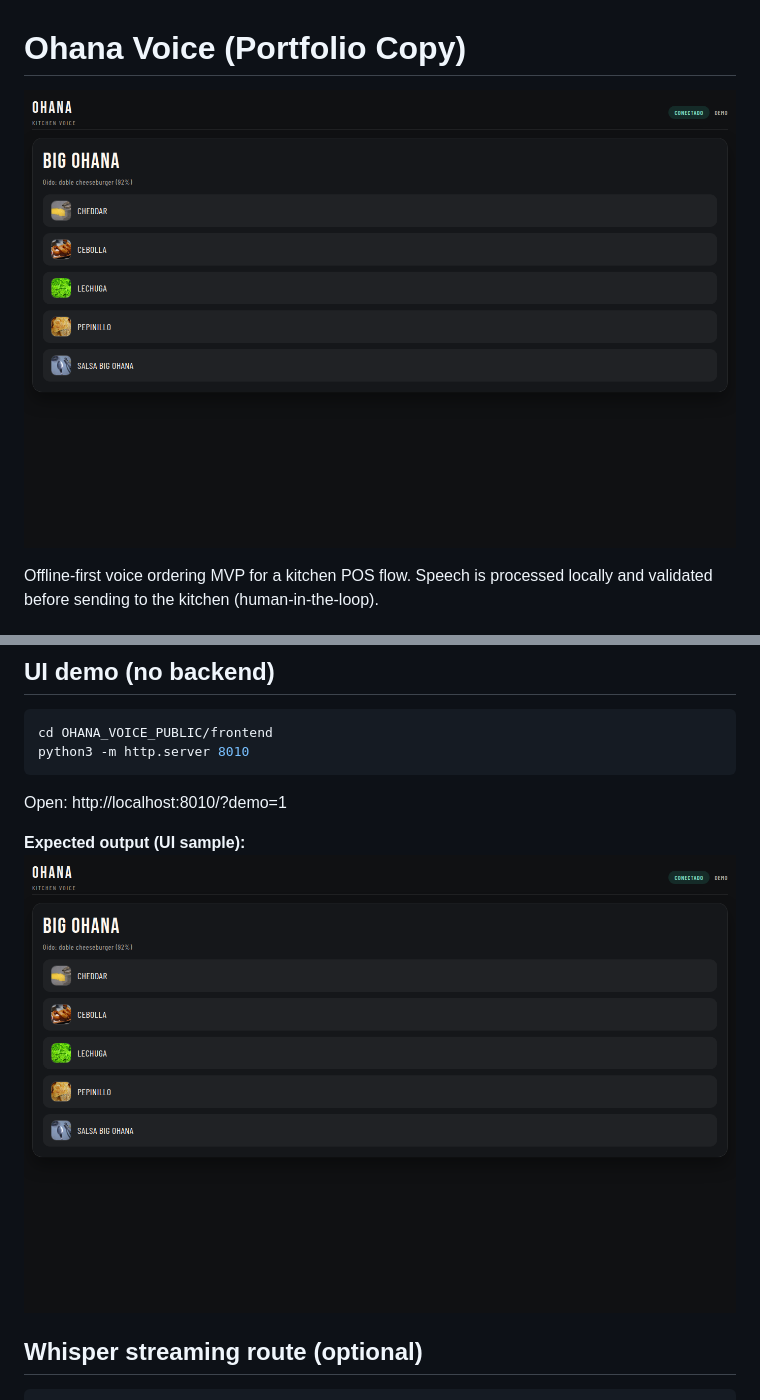
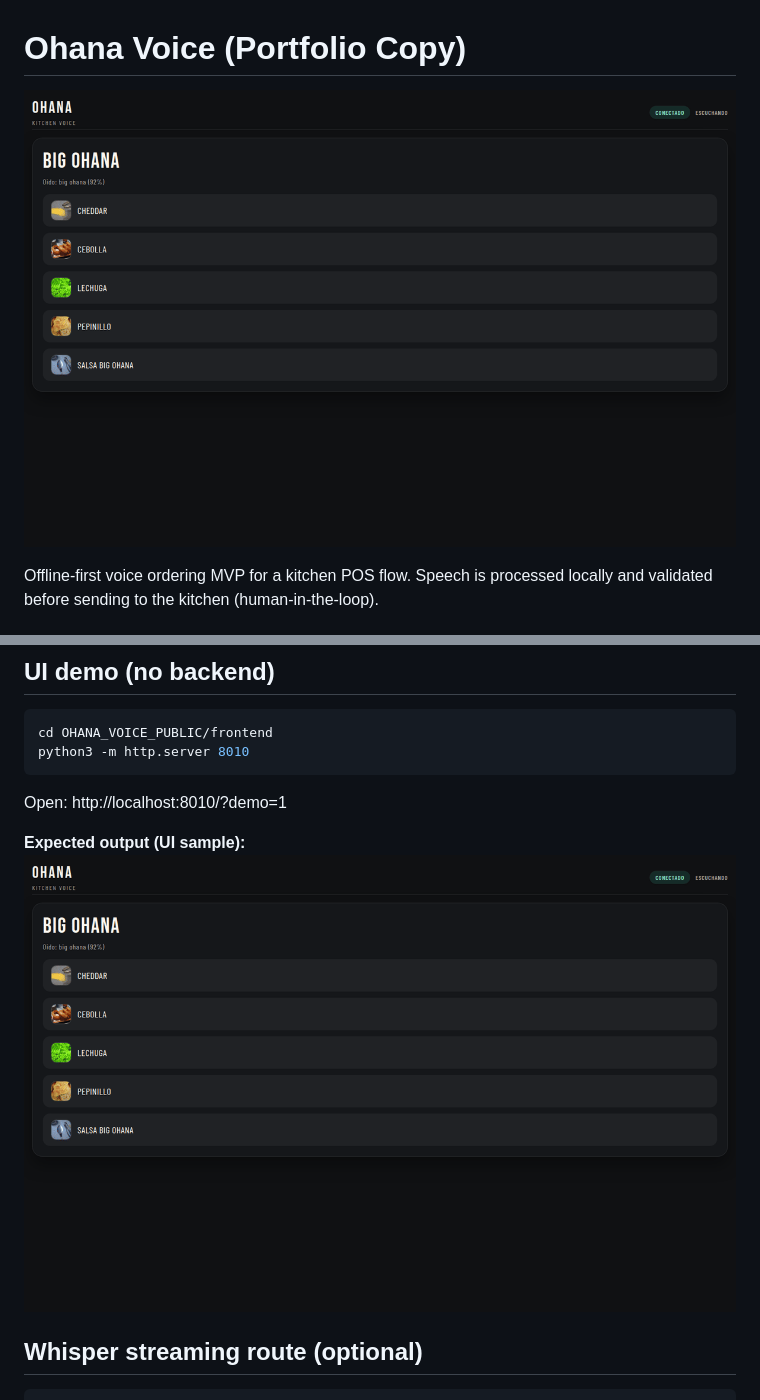
Before and after one commit to albertquerol12345/ohana-voice, a Markdown page: README.md, 2 parts joined by grey strips. Rendered like a GitHub page; pictures changed too: assets/preview.gif (added).

Commit message:
Add GIF preview and demo variants

````diff
--- a/README.md
+++ b/README.md
@@ -1,6 +1,6 @@
 # Ohana Voice (Portfolio Copy)
 
-![Ohana Voice preview](assets/preview.png)
+![Ohana Voice preview](assets/preview.gif)
 
 Offline-first voice ordering MVP for a kitchen POS flow. Speech is processed locally and validated before sending to the kitchen (human-in-the-loop).
 
@@ -34,7 +34,7 @@ python3 -m http.server 8010
 Open: http://localhost:8010/?demo=1
 
 **Expected output (UI sample):**
-![Ohana Voice UI](assets/preview.png)
+![Ohana Voice UI](assets/preview.gif)
 
 ## Whisper streaming route (optional)
 ```bash
````
Also changed, not shown: 1 other file.
